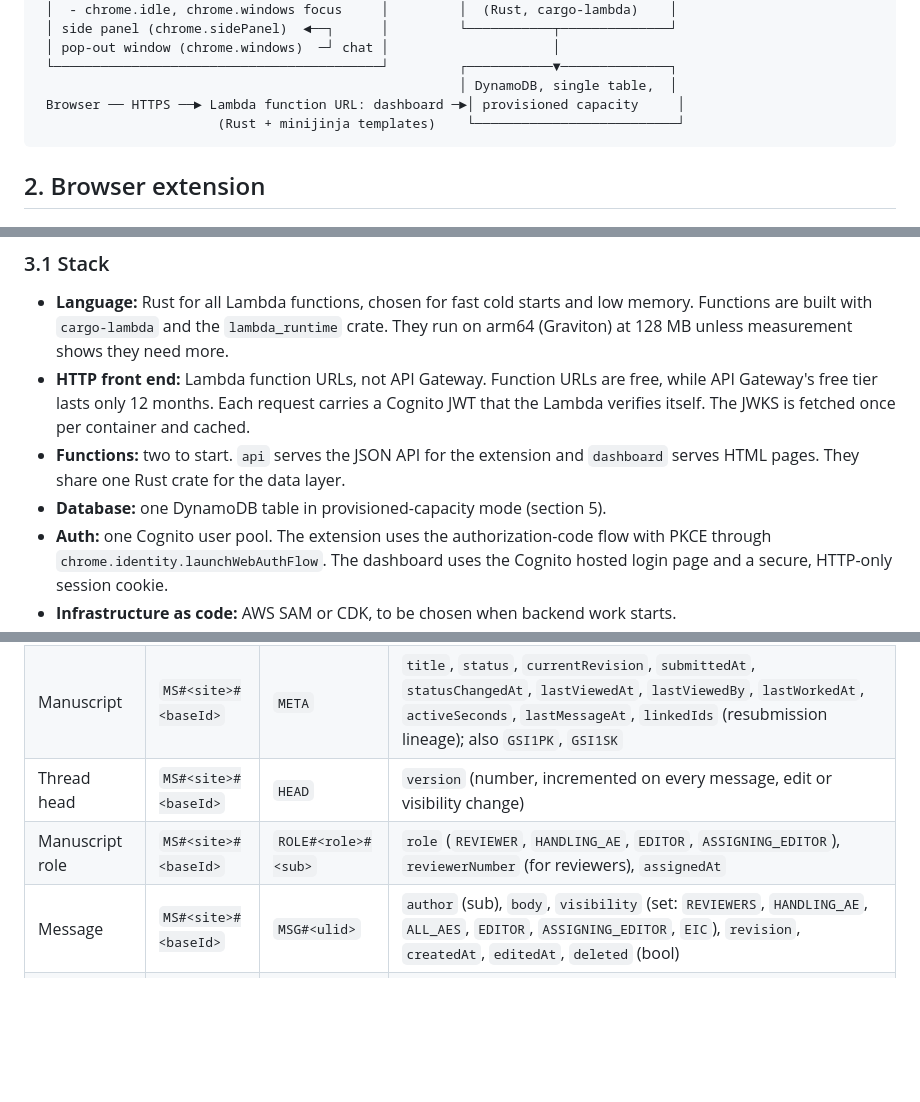
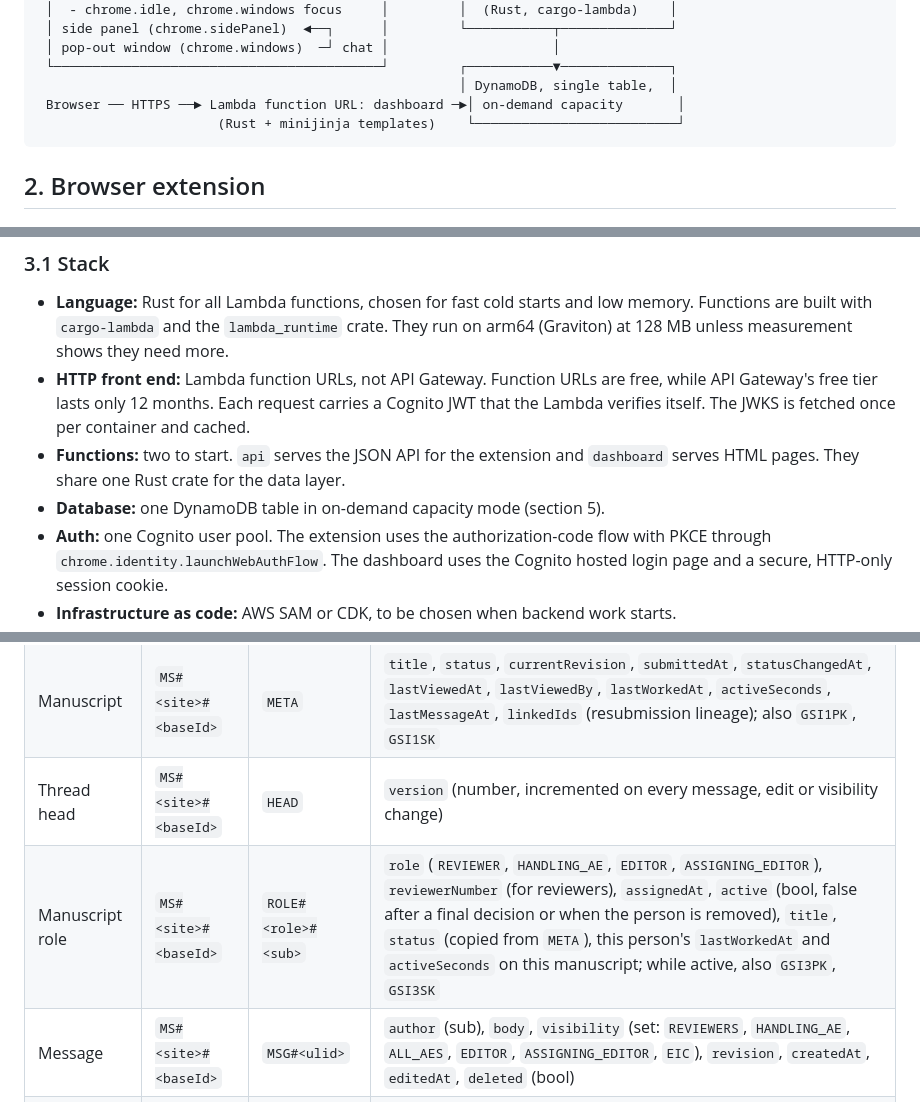
Before and after one commit to ustpc/electric-mc, a Markdown page: doc/Technical Stack and Architecture.md, 3 parts joined by grey strips. GitHub-like rendering; blank space fills up the shorter version.

````diff
--- a/doc/Technical Stack and Architecture.md
+++ b/doc/Technical Stack and Architecture.md
@@ -22,7 +23,7 @@ point there.
  │ pop-out window (chrome.windows)  ─┘ chat │                     │
  └──────────────────────────────────────────┘         ┌───────────▼──────────────┐
                                                       │ DynamoDB, single table,  │
- Browser ── HTTPS ──► Lambda function URL: dashboard ─►│ provisioned capacity     │
+ Browser ── HTTPS ──► Lambda function URL: dashboard ─►│ on-demand capacity       │
                        (Rust + minijinja templates)    └──────────────────────────┘
 ```
 
@@ -80,7 +81,7 @@ validated before use.
   once per container and cached.
 - **Functions:** two to start. `api` serves the JSON API for the extension and
   `dashboard` serves HTML pages. They share one Rust crate for the data layer.
-- **Database:** one DynamoDB table in provisioned-capacity mode (section 5).
+- **Database:** one DynamoDB table in on-demand capacity mode (section 5).
 - **Auth:** one Cognito user pool. The extension uses the authorization-code
   flow with PKCE through `chrome.identity.launchWebAuthFlow`. The dashboard
   uses the Cognito hosted login page and a secure, HTTP-only session cookie.
@@ -181,7 +192,7 @@ time-sortable unique ID, and `<ts>` is an ISO-8601 UTC timestamp.
 | Journal config | `JOURNAL#<site>` | `CONFIG` | `name`, `blindReview` (`single` / `double`), `attentionDays`, `attentionMinutes`, `selectorsVersion` |
 | Manuscript | `MS#<site>#<baseId>` | `META` | `title`, `status`, `currentRevision`, `submittedAt`, `statusChangedAt`, `lastViewedAt`, `lastViewedBy`, `lastWorkedAt`, `activeSeconds`, `lastMessageAt`, `linkedIds` (resubmission lineage); also `GSI1PK`, `GSI1SK` |
 | Thread head | `MS#<site>#<baseId>` | `HEAD` | `version` (number, incremented on every message, edit or visibility change) |
-| Manuscript role | `MS#<site>#<baseId>` | `ROLE#<role>#<sub>` | `role` (`REVIEWER`, `HANDLING_AE`, `EDITOR`, `ASSIGNING_EDITOR`), `reviewerNumber` (for reviewers), `assignedAt` |
+| Manuscript role | `MS#<site>#<baseId>` | `ROLE#<role>#<sub>` | `role` (`REVIEWER`, `HANDLING_AE`, `EDITOR`, `ASSIGNING_EDITOR`), `reviewerNumber` (for reviewers), `assignedAt`, `active` (bool, false after a final decision or when the person is removed), `title`, `status` (copied from `META`), this person's `lastWorkedAt` and `activeSeconds` on this manuscript; while active, also `GSI3PK`, `GSI3SK` |
 | Message | `MS#<site>#<baseId>` | `MSG#<ulid>` | `author` (sub), `body`, `visibility` (set: `REVIEWERS`, `HANDLING_AE`, `ALL_AES`, `EDITOR`, `ASSIGNING_EDITOR`, `EIC`), `revision`, `createdAt`, `editedAt`, `deleted` (bool) |
 | Message history | `MS#<site>#<baseId>` | `HIST#<msgUlid>#<ts>` | `actor`, `change` (`EDIT` / `VISIBILITY` / `DELETE`), `before`, `after` |
 | Activity session | `MS#<site>#<baseId>` | `ACT#<ts>#<sub>` | `start`, `end`, `activeSeconds`, `pageType`, `expiresAt`; also `GSI2PK`, `GSI2SK` |
````
Also changed, not shown: other parts of doc/Technical Stack and Architecture.md (+30 -16 lines), doc/Design Goals.md (+19 -3 lines).
